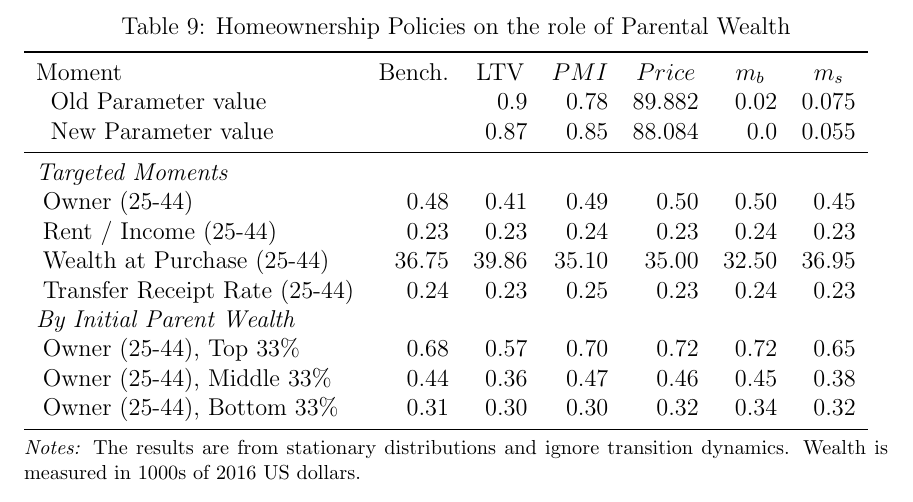
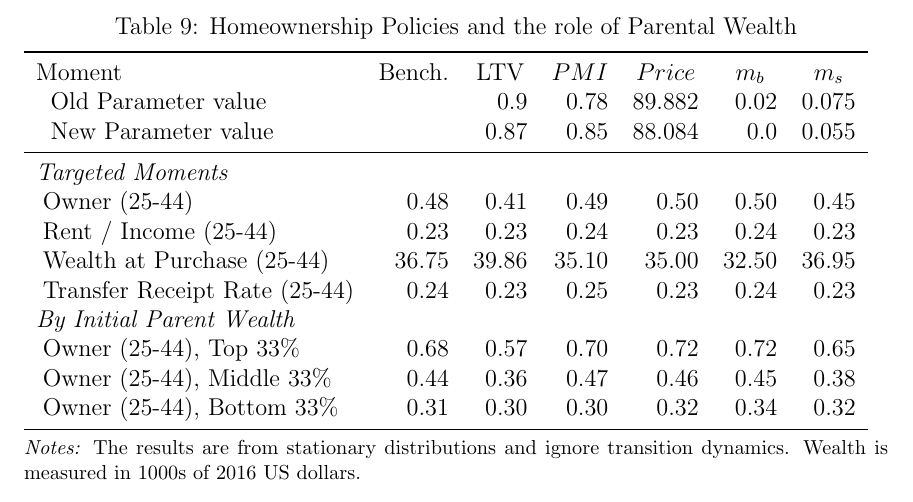
Before and after one commit to eirikbrandsaas/HomeownershipBankMomDad.jl, a LaTeX paper (docs/Homeownership_BankOfMomAndDad.tex): part of page 39 of 66, cut so that both start at the same text. Compiled offline with pdfLaTeX.

Commit message:
Close #18

```diff
--- a/docs/Homeownership_BankOfMomAndDad.tex
+++ b/docs/Homeownership_BankOfMomAndDad.tex
@@ -706,7 +706,7 @@ Sales costs consist of government taxes and fees and broker commissions. Followi
 \begin{table}[tb]
 	\centering
 	\resizebox{\textwidth}{!}{\begin{threeparttable}
-		\caption{Homeownership Policies on the role of Parental Wealth}\label{tab:policy}
+		\caption{Homeownership Policies and the role of Parental Wealth}\label{tab:policy}
 		\begin{tabular}{@{}llll@{}}
 			\input{../tabfig/postest/policy_mostrecent.tex}
 		\end{tabular}
```
Also changed, not shown: docs/Homeownership_BankOfMomAndDad.pdf.
